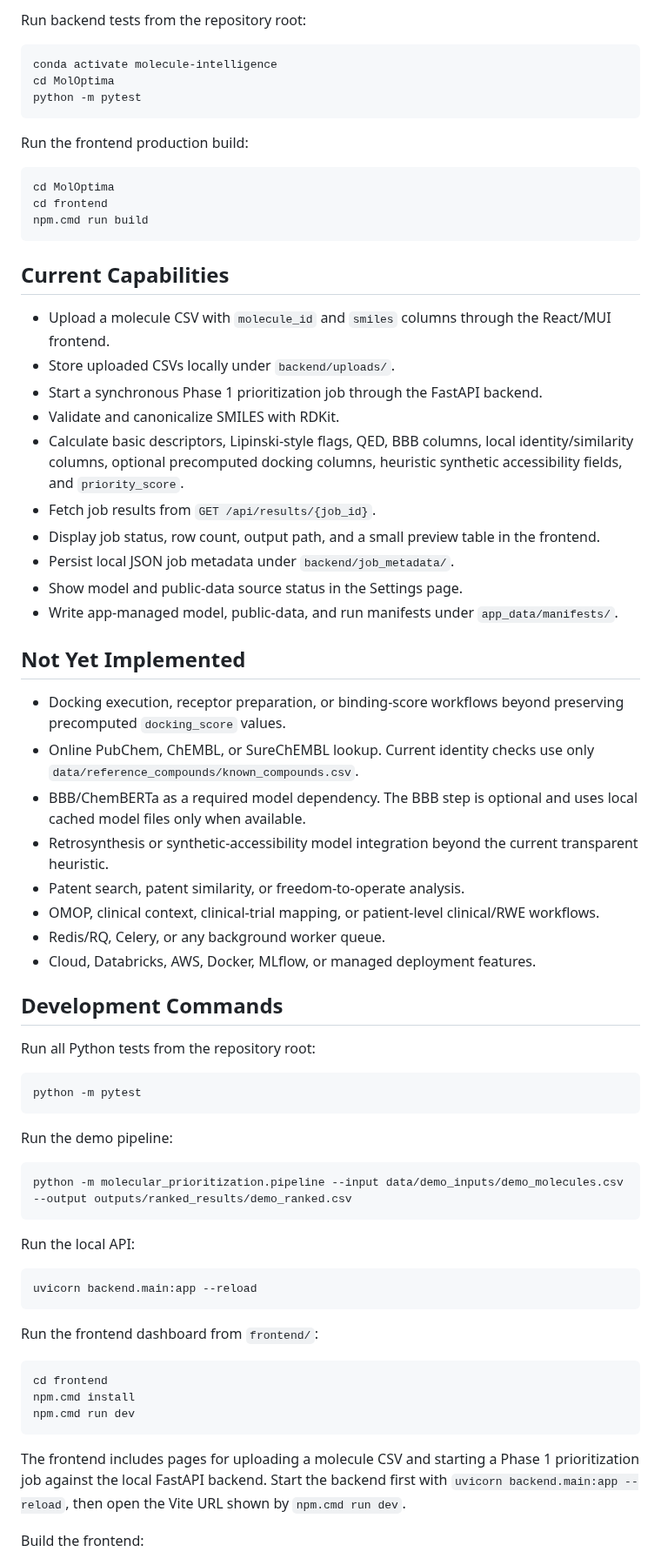
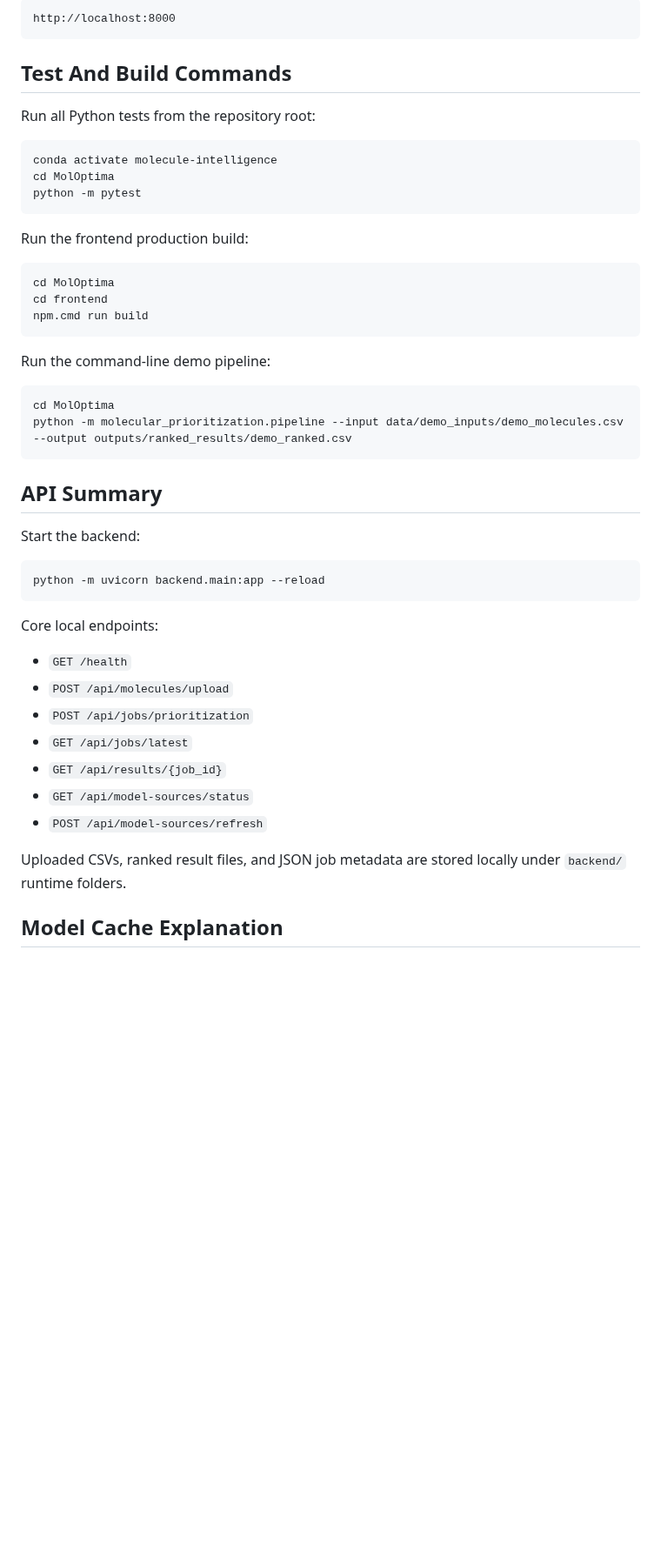
Before and after one commit to tprytkov/moloptima, a Markdown page: README.md, the part around one of its changes. Shown at 87% size. Rendered like a GitHub page; blank space fills up the shorter version.

````diff
--- a/README.md
+++ b/README.md
@@ -84,5 +112,11 @@ The frontend calls the backend at `http://localhost:8000`. The backend must be r
 
-Run backend tests from the repository root:
+```text
+http://localhost:8000
+```
+
+## Test And Build Commands
+
+Run all Python tests from the repository root:
 
 ```bat
 conda activate molecule-intelligence
@@ -98,59 +132,32 @@ cd frontend
 npm.cmd run build
 ```
 
-## Current Capabilities
+Run the command-line demo pipeline:
 
-- Upload a molecule CSV with `molecule_id` and `smiles` columns through the React/MUI frontend.
-- Store uploaded CSVs locally under `backend/uploads/`.
-- Start a synchronous Phase 1 prioritization job through the FastAPI backend.
-- Validate and canonicalize SMILES with RDKit.
-- Calculate basic descriptors, Lipinski-style flags, QED, BBB columns, local identity/similarity columns, optional precomputed docking columns, heuristic synthetic accessibility fields, and `priority_score`.
-- Fetch job results from `GET /api/results/{job_id}`.
-- Display job status, row count, output path, and a small preview table in the frontend.
-- Persist local JSON job metadata under `backend/job_metadata/`.
-- Show model and public-data source status in the Settings page.
-- Write app-managed model, public-data, and run manifests under `app_data/manifests/`.
-
-## Not Yet Implemented
-
-- Docking execution, receptor preparation, or binding-score workflows beyond preserving precomputed `docking_score` values.
-- Online PubChem, ChEMBL, or SureChEMBL lookup. Current identity checks use only `data/reference_compounds/known_compounds.csv`.
-- BBB/ChemBERTa as a required model dependency. The BBB step is optional and uses local cached model files only when available.
-- Retrosynthesis or synthetic-accessibility model integration beyond the current transparent heuristic.
-- Patent search, patent similarity, or freedom-to-operate analysis.
-- OMOP, clinical context, clinical-trial mapping, or patient-level clinical/RWE workflows.
-- Redis/RQ, Celery, or any background worker queue.
-- Cloud, Databricks, AWS, Docker, MLflow, or managed deployment features.
-
-## Development Commands
-
-Run all Python tests from the repository root:
-
-```bash
-python -m pytest
-```
-
-Run the demo pipeline:
-
-```bash
+```bat
+cd MolOptima
 python -m molecular_prioritization.pipeline --input data/demo_inputs/demo_molecules.csv --output outputs/ranked_results/demo_ranked.csv
 ```
 
-Run the local API:
+## API Summary
 
-```bash
-uvicorn backend.main:app --reload
+Start the backend:
+
+```bat
+python -m uvicorn backend.main:app --reload
 ```
 
-Run the frontend dashboard from `frontend/`:
+Core local endpoints:
 
-```bash
-cd frontend
-npm.cmd install
-npm.cmd run dev
-```
+- `GET /health`
+- `POST /api/molecules/upload`
+- `POST /api/jobs/prioritization`
+- `GET /api/jobs/latest`
+- `GET /api/results/{job_id}`
+- `GET /api/model-sources/status`
+- `POST /api/model-sources/refresh`
 
-The frontend includes pages for uploading a molecule CSV and starting a Phase 1 prioritization job against the local FastAPI backend. Start the backend first with `uvicorn backend.main:app --reload`, then open the Vite URL shown by `npm.cmd run dev`.
+Uploaded CSVs, ranked result files, and JSON job metadata are stored locally under `backend/` runtime folders.
 
-Build the frontend:
+## Model Cache Explanation
 
````
Also changed, not shown: other parts of README.md (+103 -186 lines), docs/portfolio_overview.md (added, +62 -0 lines), docs/screenshots/README.md (added, +13 -0 lines), docs/screenshots/biopharma.png (added), docs/screenshots/compound-detail.png (added), docs/screenshots/dashboard.png (added), docs/screenshots/reports.png (added), docs/screenshots/settings.png (added).
